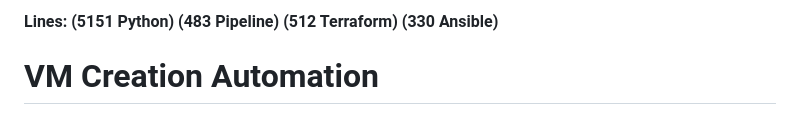
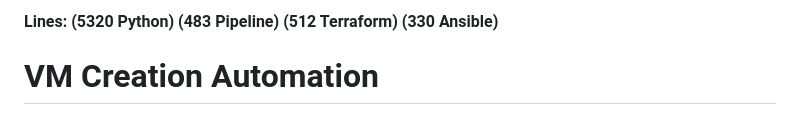
Before and after one commit to sina-zare/VM-Creation-Automation, a Markdown page: README.md, the part around the change. GitHub-like rendering.

```diff
--- a/README.md
+++ b/README.md
@@ -1,4 +1,4 @@
-#### Lines: (5151 Python) (483  Pipeline) (512  Terraform) (330  Ansible)
+#### Lines: (5320 Python) (483  Pipeline) (512  Terraform) (330  Ansible)
 
 # VM Creation Automation
 
```
